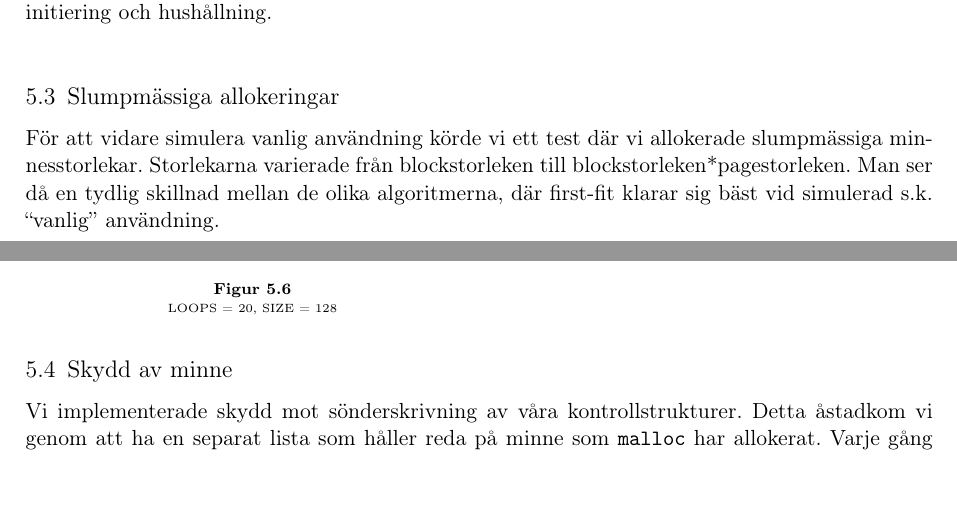
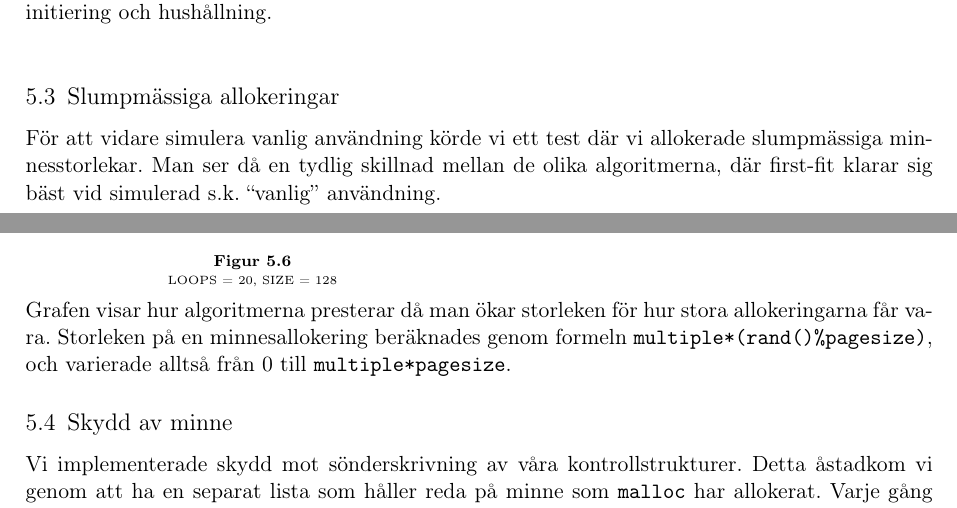
Before and after one commit to MGM-KTH/malloc, a LaTeX document (report/lab3.tex): two parts of pages 6 and 7 of 13, joined at a grey line, cut so that both start at the same text, the shorter picture padded with empty space. Compiled offline with pdfLaTeX.

Commit message:
random text

```diff
--- a/report/lab3.tex
+++ b/report/lab3.tex
@@ -395,7 +395,6 @@ initiering och hushållning.\\
 \subsection{Slumpmässiga allokeringar}
 För att vidare simulera vanlig användning körde vi ett test där vi allokerade
 slumpmässiga minnesstorlekar.
-Storlekarna varierade från blockstorleken till blockstorleken*pagestorleken.
 Man ser då en tydlig skillnad mellan de olika algoritmerna, där first-fit
 klarar sig bäst vid simulerad s.k. ``vanlig'' användning.\\
 
@@ -406,6 +405,11 @@ klarar sig bäst vid simulerad s.k. ``vanlig'' användning.\\
     \captionof{figure}{\tiny{LOOPS = 20, SIZE = 128}}
 \end{minipage}\\
 
+Grafen visar hur algoritmerna presterar då man ökar storleken för hur stora
+allokeringarna får vara.
+Storleken på en minnesallokering beräknades genom formeln
+|multiple*(rand()%pagesize)|, och varierade alltså från 0 till
+|multiple*pagesize|.
 
 
 \subsection{Skydd av minne}
```
